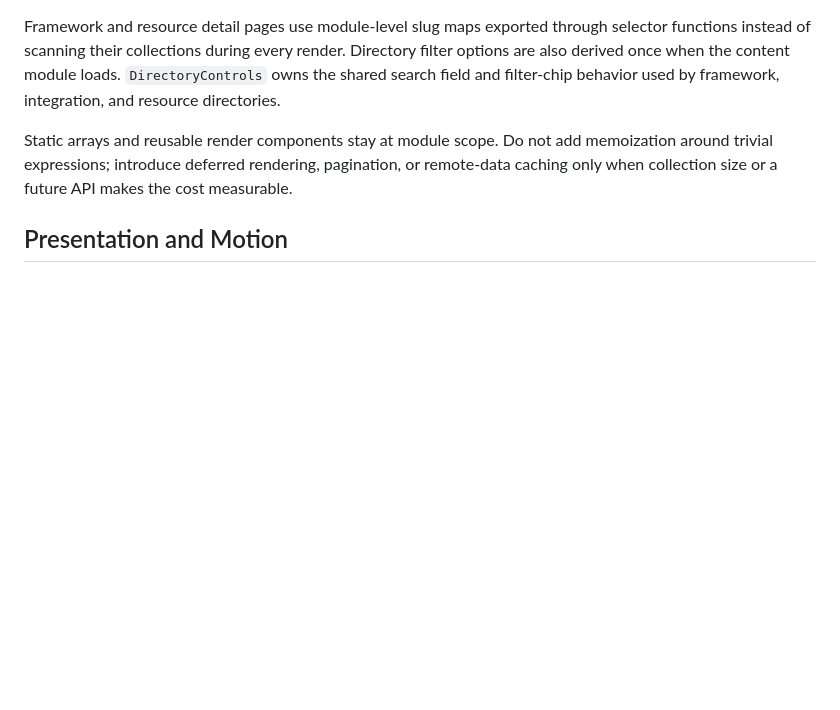
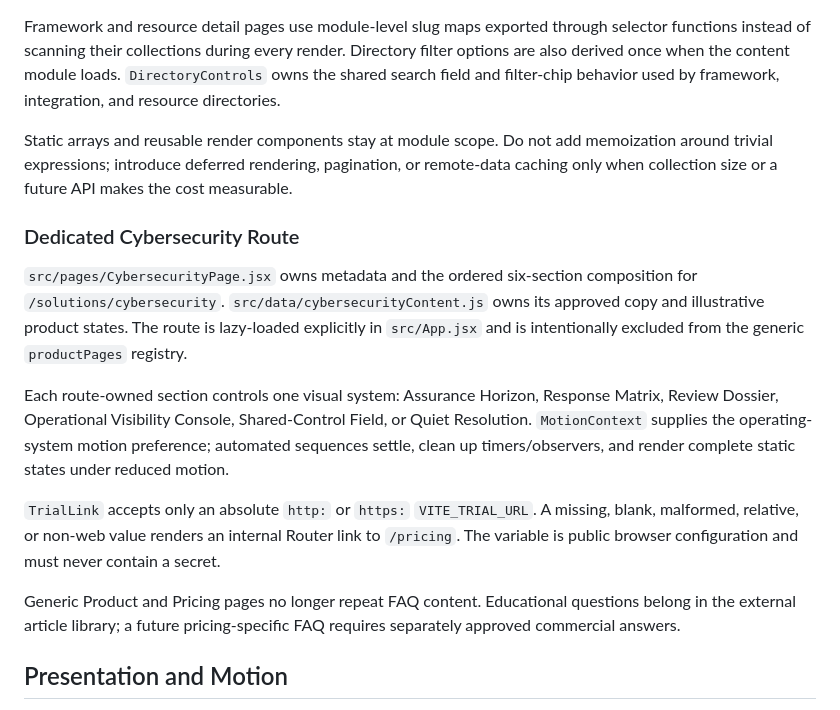
Before and after one commit to SubratControllo/controllo-temp, a Markdown page: docs/ARCHITECTURE.md, the part around the change. Rendered like a GitHub page; blank space fills up the shorter version.

```diff
--- a/docs/ARCHITECTURE.md
+++ b/docs/ARCHITECTURE.md
@@ -60,6 +60,16 @@ Framework and resource detail pages use module-level slug maps exported through
 
 Static arrays and reusable render components stay at module scope. Do not add memoization around trivial expressions; introduce deferred rendering, pagination, or remote-data caching only when collection size or a future API makes the cost measurable.
 
+### Dedicated Cybersecurity Route
+
+`src/pages/CybersecurityPage.jsx` owns metadata and the ordered six-section composition for `/solutions/cybersecurity`. `src/data/cybersecurityContent.js` owns its approved copy and illustrative product states. The route is lazy-loaded explicitly in `src/App.jsx` and is intentionally excluded from the generic `productPages` registry.
+
+Each route-owned section controls one visual system: Assurance Horizon, Response Matrix, Review Dossier, Operational Visibility Console, Shared-Control Field, or Quiet Resolution. `MotionContext` supplies the operating-system motion preference; automated sequences settle, clean up timers/observers, and render complete static states under reduced motion.
+
+`TrialLink` accepts only an absolute `http:` or `https:` `VITE_TRIAL_URL`. A missing, blank, malformed, relative, or non-web value renders an internal Router link to `/pricing`. The variable is public browser configuration and must never contain a secret.
+
+Generic Product and Pricing pages no longer repeat FAQ content. Educational questions belong in the external article library; a future pricing-specific FAQ requires separately approved commercial answers.
+
 ## Presentation and Motion
 
 Tailwind CSS v4 utilities are colocated with the React markup that owns each layout, surface, state, and breakpoint. `src/styles.css` is intentionally limited to `@theme` tokens, global base rules, a small set of shared primitives, and effects that are clearer as CSS: keyframes, pseudo-elements, gradients, and visualization geometry. New component-specific spacing or responsive behavior belongs in JSX rather than a new stylesheet selector.
```
Also changed, not shown: README.md (+5 -2 lines), docs/ROADMAP.md (+11 -2 lines).
